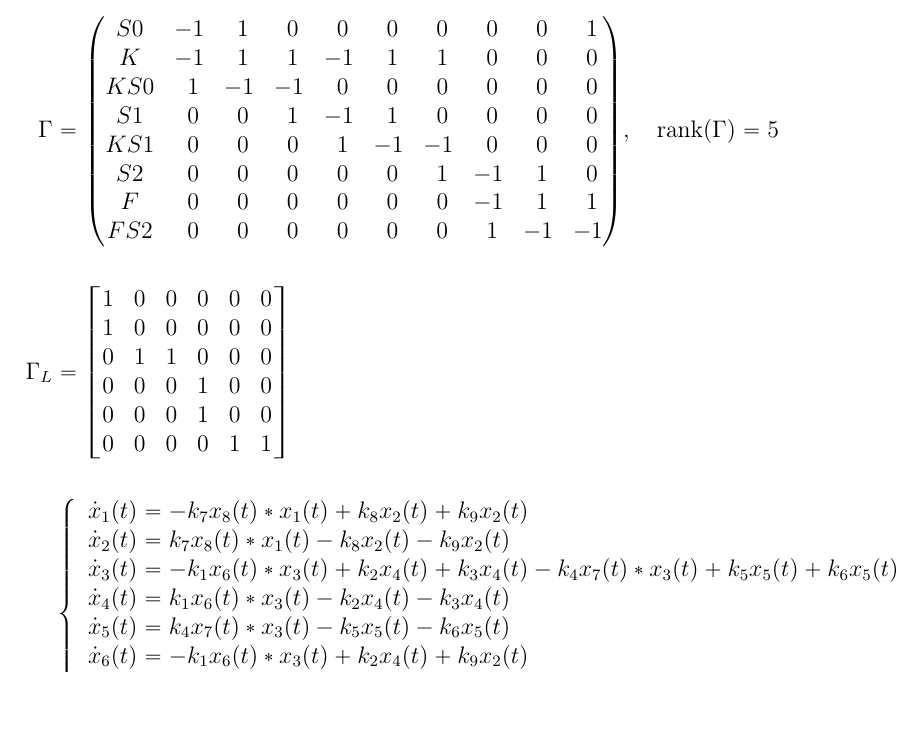
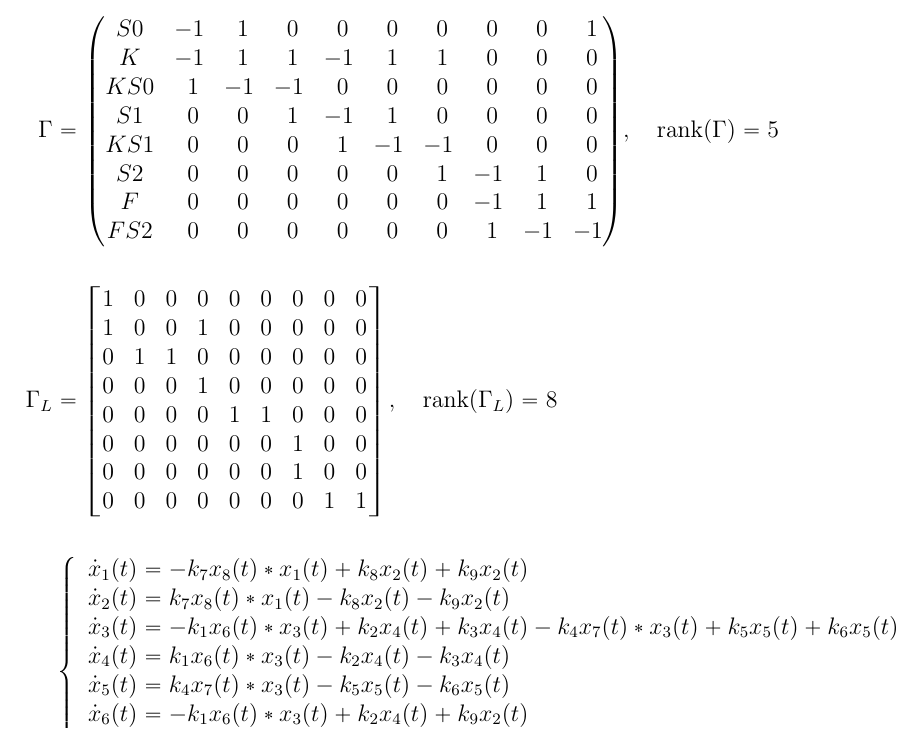
Before and after one commit to viktorashi/bachelor-thesis, a LaTeX thesis (main.tex, which reads chapters/chapter4.tex): part of page 59 of 67, cut so that both start at the same text, the shorter picture padded with empty space. Compiled offline with pdfLaTeX; a LaTeX package or settings file that is missing is left out.

Commit message:
ok gata si left stoich

```diff
--- a/chapters/chapter4.tex
+++ b/chapters/chapter4.tex
@@ -580,13 +580,15 @@ Now the app generated the following:
 	\end{pmatrix}, \quad \text{rank}(\Gamma) = 5 \\[3ex]
 	\Gamma_L &=
 	\begin{bmatrix}
-		1&0&0&0&0&0\\
-		1&0&0&0&0&0\\
-		0&1&1&0&0&0\\
-		0&0&0&1&0&0\\
-		0&0&0&1&0&0\\
-		0&0&0&0&1&1
-	\end{bmatrix} \\[3ex]
+		1 & 0 & 0& 0& 0& 0& 0& 0& 0 \\
+		1 & 0 & 0& 1& 0& 0& 0& 0& 0 \\
+		0 & 1 & 1& 0& 0& 0& 0& 0& 0 \\
+		0 & 0 & 0& 1& 0& 0& 0& 0& 0 \\
+		0 & 0 & 0& 0& 1& 1& 0& 0& 0 \\
+		0 & 0 & 0& 0& 0& 0& 1& 0& 0 \\
+		0 & 0 & 0& 0& 0& 0& 1& 0& 0 \\
+		0 & 0 & 0& 0& 0& 0& 0& 1& 1 \\
+	\end{bmatrix}, \quad \text{rank}(\Gamma_L) = 8 \\[3ex]
 	&
 	\begin{cases*}
 		\begin{array}{ll}
```
